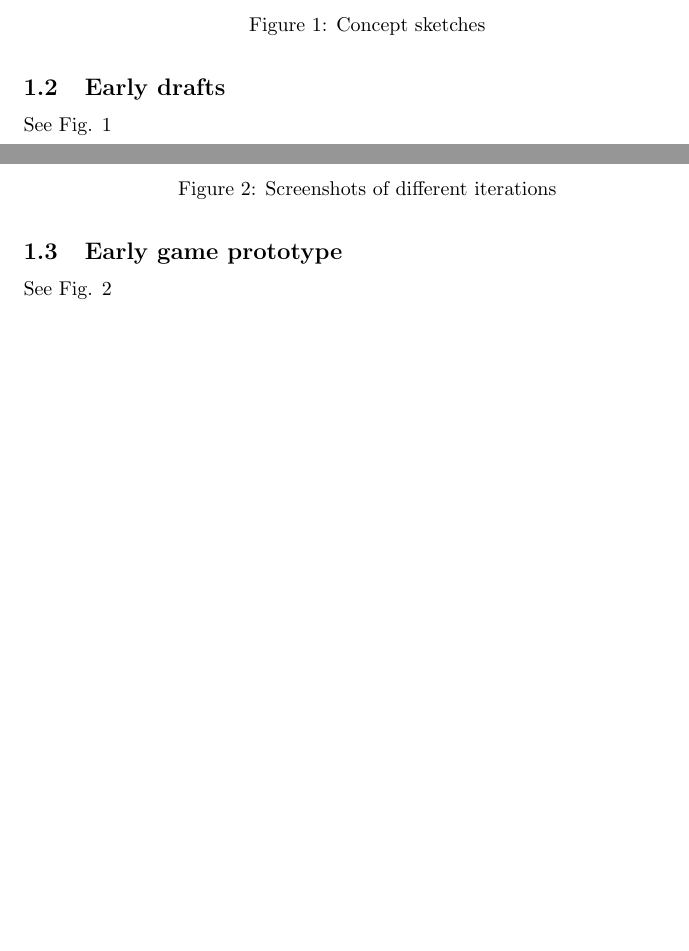
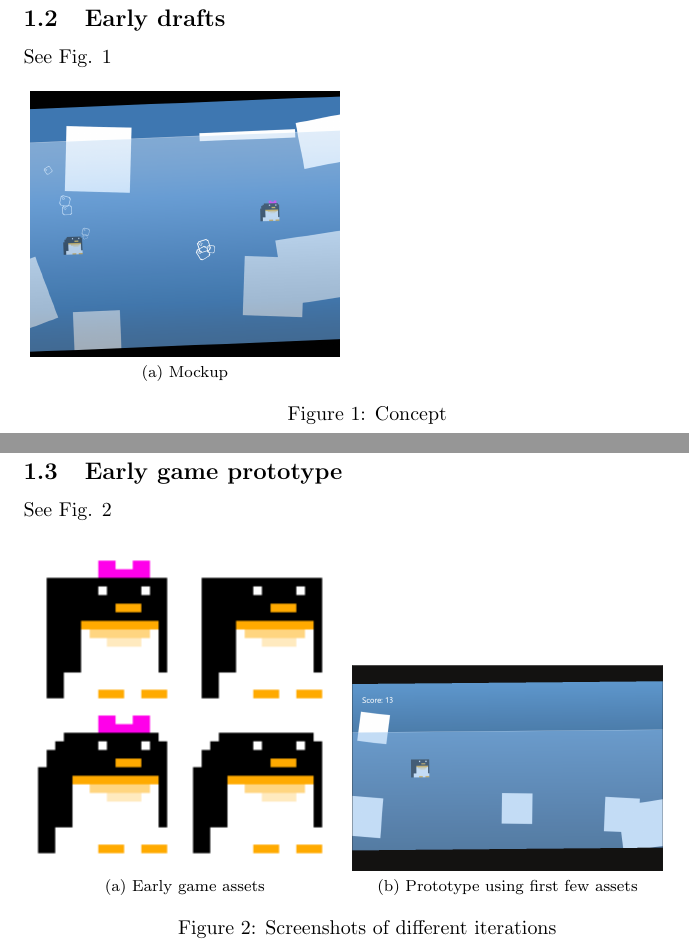
Before and after one commit to StefanCimander/Flappy-Penguin, a LaTeX document (diaries/weber/diary.tex): two parts of pages 2 and 3 of 3, joined at a grey line, cut at the place of the change, the shorter picture padded with empty space. Compiled offline with pdfLaTeX.

Commit message:
Added pictures.

```diff
--- a/diaries/weber/diary.tex
+++ b/diaries/weber/diary.tex
@@ -1,6 +1,7 @@
 \documentclass{article}
 
 \usepackage{graphicx}
+\usepackage{subfig}
 
 \begin{document}
 
@@ -43,9 +44,11 @@
 
     \subsection{Early drafts}
         See Fig. \ref{fig:concepts}
-        \begin{figure}
-
-            \caption{Concept sketches}
+        \begin{figure}[h]
+            \subfloat[Mockup]{
+                \includegraphics[width=0.45\textwidth]{img/02_mockup.png}
+            }
+            \caption{Concept}
             \label{fig:concepts}
         \end{figure}
 
@@ -53,8 +56,16 @@
 
     \subsection{Early game prototype}
         See Fig. \ref{fig:prototype_screenshots}
-        \begin{figure}
-
+        \begin{figure}[h]
+            % \subfloat[Early prototype]{
+                % \includegraphics[width=0.45\textwidth]{img/03_prototype_screenshot.png}
+            % }
+            \subfloat[Early game assets]{
+                \includegraphics[width=0.45\textwidth]{img/04_penguin_assets.png}
+            }
+            \subfloat[Prototype using first few assets]{
+                \includegraphics[width=0.45\textwidth]{img/05_prototype_screenshot.png}
+            }
             \caption{Screenshots of different iterations}
             \label{fig:prototype_screenshots}
         \end{figure}
```
Also changed, not shown: diaries/weber/img/02_mockup.png (added), diaries/weber/img/04_penguin_assets.png (added), diaries/weber/img/05_prototype_screenshot.png (added).
